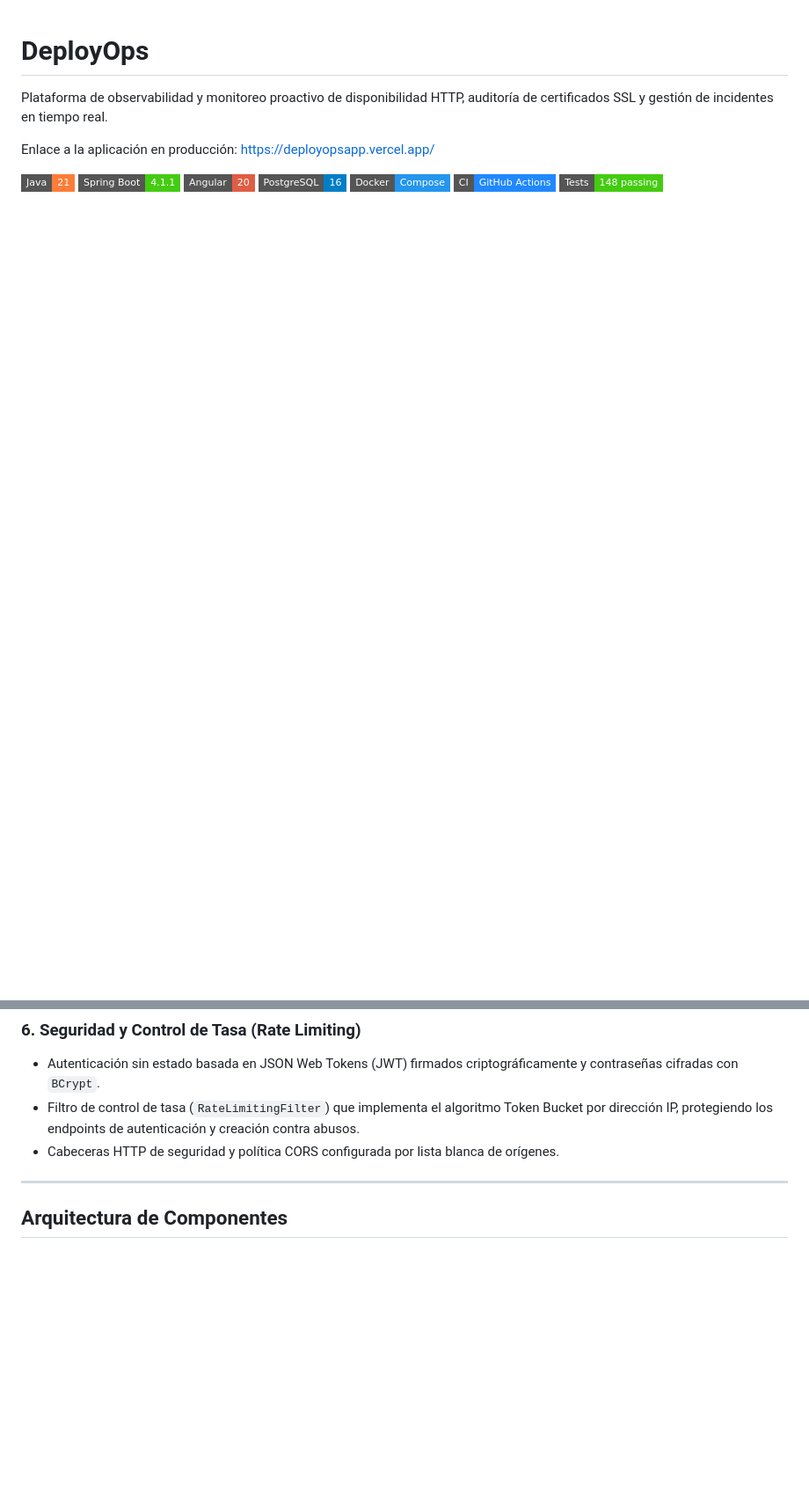
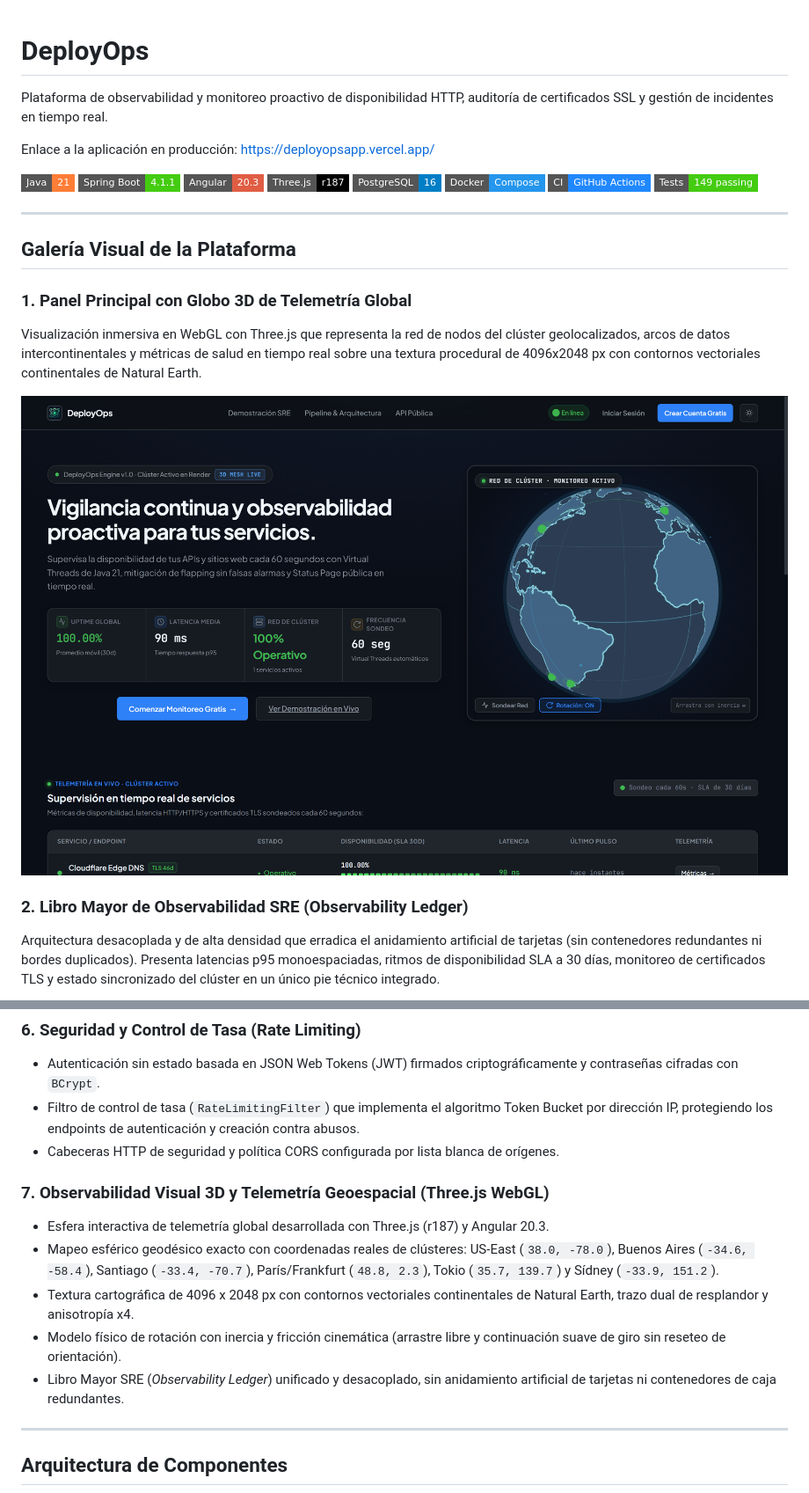
Before and after one commit to Marcosdaag/deploy-ops, a Markdown page: README.md, 2 parts joined by grey strips. Shown at 88% size. Drawn GitHub-style; pictures changed too: docs/screenshots/01_hero_3d_telemetry_globe.png (added); badges without logos; blank space fills up the shorter version.

Commit message:
docs: actualizar versiones de frameworks, anadir galeria visual y diagramas de arquitectura en readme

```diff
--- a/README.md
+++ b/README.md
@@ -6,8 +6,22 @@ Enlace a la aplicación en producción: [https://deployopsapp.vercel.app/](https
 
 [![Java 21](https://img.shields.io/badge/Java-21-orange?style=flat-square&logo=openjdk)](https://adoptium.net/)
 [![Spring Boot](https://img.shields.io/badge/Spring_Boot-4.1.1-brightgreen?style=flat-square&logo=springboot)](https://spring.io/projects/spring-boot)
-[![Angular](https://img.shields.io/badge/Angular-20-red?style=flat-square&logo=angular)](https://angular.dev/)
+[![Angular](https://img.shields.io/badge/Angular-20.3-red?style=flat-square&logo=angular)](https://angular.dev/)
+[![Three.js](https://img.shields.io/badge/Three.js-r187-black?style=flat-square&logo=threedotjs)](https://threejs.org/)
 [![PostgreSQL](https://img.shields.io/badge/PostgreSQL-16-blue?style=flat-square&logo=postgresql)](https://www.postgresql.org/)
 [![Docker](https://img.shields.io/badge/Docker-Compose-2496ED?style=flat-square&logo=docker)](https://www.docker.com/)
 [![CI](https://img.shields.io/badge/CI-GitHub_Actions-2088FF?style=flat-square&logo=githubactions)](./.github/workflows/backend-ci.yml)
-[![Tests](https://img.shields.io/badge/Tests-148_passing-success?style=flat-square)](https://github.com/Marcosdaag/deploy-ops)
+[![Tests](https://img.shields.io/badge/Tests-149_passing-success?style=flat-square)](https://github.com/Marcosdaag/deploy-ops)
+
+---
+
+## Galería Visual de la Plataforma
+
+### 1. Panel Principal con Globo 3D de Telemetría Global
+Visualización inmersiva en WebGL con Three.js que representa la red de nodos del clúster geolocalizados, arcos de datos intercontinentales y métricas de salud en tiempo real sobre una textura procedural de 4096x2048 px con contornos vectoriales continentales de Natural Earth.
+
+![Panel Principal con Globo 3D de Telemetría Global](./docs/screenshots/01_hero_3d_telemetry_globe.png)
+
+### 2. Libro Mayor de Observabilidad SRE (Observability Ledger)
+Arquitectura desacoplada y de alta densidad que erradica el anidamiento artificial de tarjetas (sin contenedores redundantes ni bordes duplicados). Presenta latencias p95 monoespaciadas, ritmos de disponibilidad SLA a 30 días, monitoreo de certificados TLS y estado sincronizado del clúster en un único pie técnico integrado.
+
@@ -60,6 +120,13 @@ Dado que el sistema recibe URLs arbitrarias provistas por los usuarios, `UrlSecu
 - Filtro de control de tasa (`RateLimitingFilter`) que implementa el algoritmo Token Bucket por dirección IP, protegiendo los endpoints de autenticación y creación contra abusos.
 - Cabeceras HTTP de seguridad y política CORS configurada por lista blanca de orígenes.
 
+### 7. Observabilidad Visual 3D y Telemetría Geoespacial (Three.js WebGL)
+- Esfera interactiva de telemetría global desarrollada con Three.js (r187) y Angular 20.3.
+- Mapeo esférico geodésico exacto con coordenadas reales de clústeres: US-East (`38.0, -78.0`), Buenos Aires (`-34.6, -58.4`), Santiago (`-33.4, -70.7`), París/Frankfurt (`48.8, 2.3`), Tokio (`35.7, 139.7`) y Sídney (`-33.9, 151.2`).
+- Textura cartográfica de 4096 x 2048 px con contornos vectoriales continentales de Natural Earth, trazo dual de resplandor y anisotropía x4.
+- Modelo físico de rotación con inercia y fricción cinemática (arrastre libre y continuación suave de giro sin reseteo de orientación).
+- Libro Mayor SRE (*Observability Ledger*) unificado y desacoplado, sin anidamiento artificial de tarjetas ni contenedores de caja redundantes.
+
 ---
 
 ## Arquitectura de Componentes
```
Also changed, not shown: other parts of README.md (+58 -10 lines), backend/README.md (added, +37 -0 lines), frontend/README.md (+30 -46 lines), docs/screenshots/02_sre_observability_ledger.png (added), docs/screenshots/03_interactive_pipeline_loom.png (added), docs/screenshots/04_api_curl_interactive_terminal.png (added), docs/screenshots/06_mobile_responsive_ledger.png (added), 1 other file.
